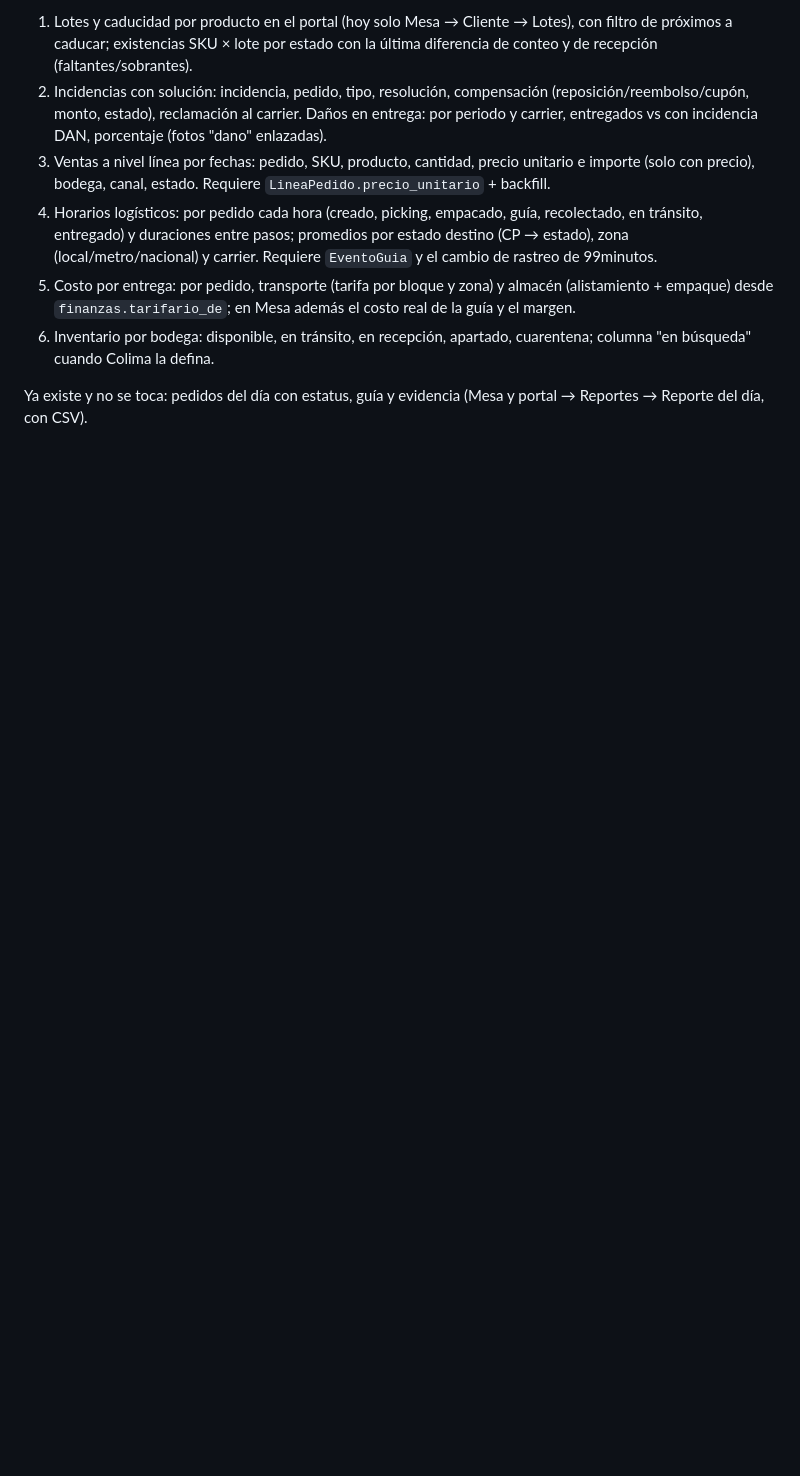
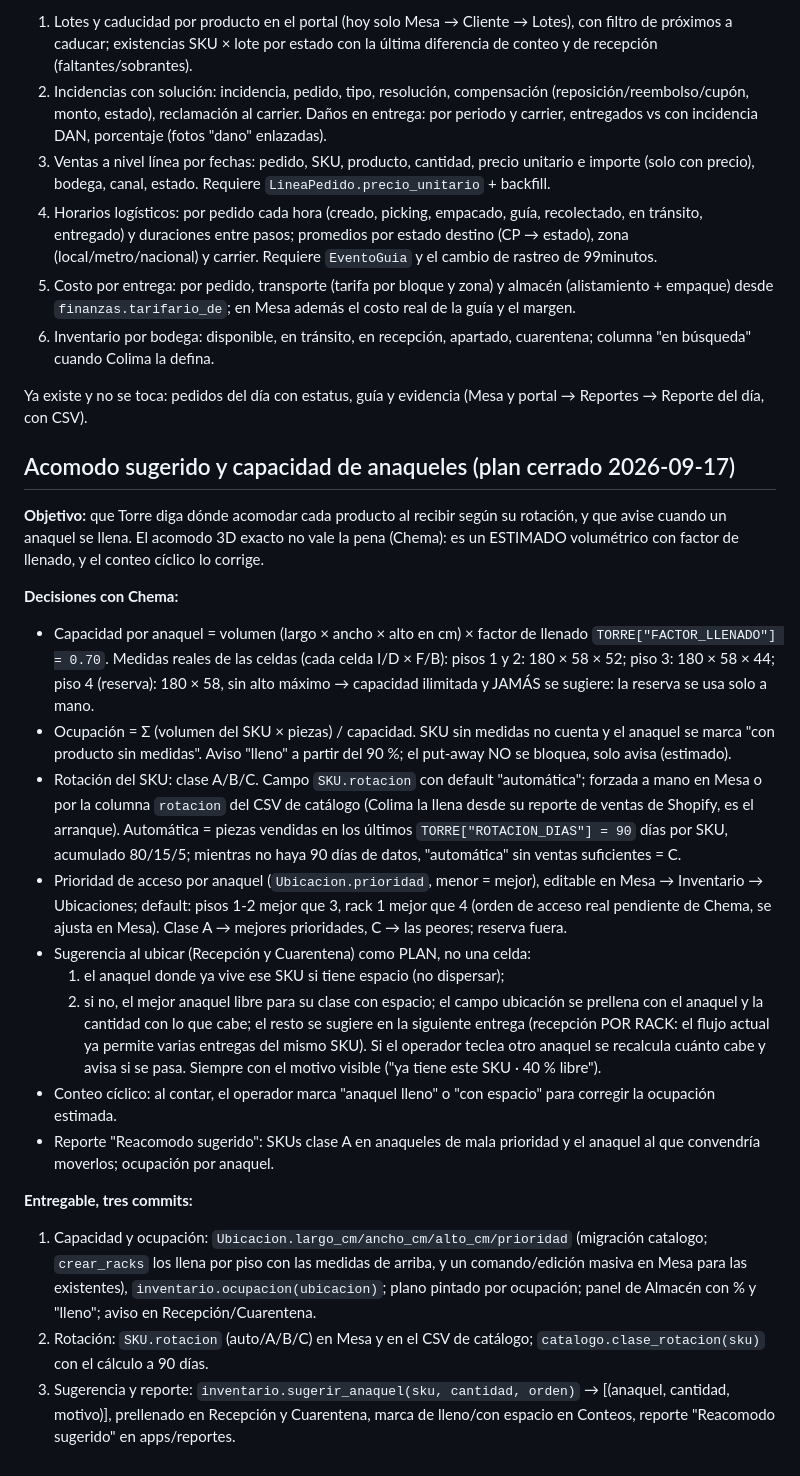
Before and after one commit to ChemaLebo/torre, a Markdown page: DEUDA-TECNICA.md, the part around the change. Drawn GitHub-style; blank space fills up the shorter version.

Commit message:
docs(deuda): plan de acomodo sugerido y capacidad de anaqueles (medidas reales por piso, reserva sin sugerencia, rotación A/B/C con arranque manual y cálculo a 90 días, sugerencia como plan por rack, corrección desde conteos). Cerrado con Chema 2026-09-17.
Co-Authored-By: Claude Fable 5.1 <noreply@anthropic.com>

```diff
--- a/DEUDA-TECNICA.md
+++ b/DEUDA-TECNICA.md
@@ -272,3 +272,55 @@ construye con datos que ya guardamos, más dos piezas de datos nuevas.
 
 Ya existe y no se toca: pedidos del día con estatus, guía y evidencia
 (Mesa y portal → Reportes → Reporte del día, con CSV).
+
+## Acomodo sugerido y capacidad de anaqueles (plan cerrado 2026-09-17)
+
+**Objetivo:** que Torre diga dónde acomodar cada producto al recibir según su
+rotación, y que avise cuando un anaquel se llena. El acomodo 3D exacto no
+vale la pena (Chema): es un ESTIMADO volumétrico con factor de llenado, y
+el conteo cíclico lo corrige.
+
+**Decisiones con Chema:**
+- Capacidad por anaquel = volumen (largo × ancho × alto en cm) × factor de
+  llenado `TORRE["FACTOR_LLENADO"] = 0.70`. Medidas reales de las celdas
+  (cada celda I/D × F/B): pisos 1 y 2: 180 × 58 × 52; piso 3: 180 × 58 × 44;
+  piso 4 (reserva): 180 × 58, sin alto máximo → capacidad ilimitada y
+  JAMÁS se sugiere: la reserva se usa solo a mano.
+- Ocupación = Σ (volumen del SKU × piezas) / capacidad. SKU sin medidas no
+  cuenta y el anaquel se marca "con producto sin medidas". Aviso "lleno" a
+  partir del 90 %; el put-away NO se bloquea, solo avisa (estimado).
+- Rotación del SKU: clase A/B/C. Campo `SKU.rotacion` con default
+  "automática"; forzada a mano en Mesa o por la columna `rotacion` del CSV
+  de catálogo (Colima la llena desde su reporte de ventas de Shopify, es el
+  arranque). Automática = piezas vendidas en los últimos
+  `TORRE["ROTACION_DIAS"] = 90` días por SKU, acumulado 80/15/5; mientras
+  no haya 90 días de datos, "automática" sin ventas suficientes = C.
+- Prioridad de acceso por anaquel (`Ubicacion.prioridad`, menor = mejor),
+  editable en Mesa → Inventario → Ubicaciones; default: pisos 1-2 mejor que
+  3, rack 1 mejor que 4 (orden de acceso real pendiente de Chema, se ajusta
+  en Mesa). Clase A → mejores prioridades, C → las peores; reserva fuera.
+- Sugerencia al ubicar (Recepción y Cuarentena) como PLAN, no una celda:
+  1) el anaquel donde ya vive ese SKU si tiene espacio (no dispersar);
+  2) si no, el mejor anaquel libre para su clase con espacio;
+  el campo ubicación se prellena con el anaquel y la cantidad con lo que
+  cabe; el resto se sugiere en la siguiente entrega (recepción POR RACK:
+  el flujo actual ya permite varias entregas del mismo SKU). Si el
+  operador teclea otro anaquel se recalcula cuánto cabe y avisa si se pasa.
+  Siempre con el motivo visible ("ya tiene este SKU · 40 % libre").
+- Conteo cíclico: al contar, el operador marca "anaquel lleno" o "con
+  espacio" para corregir la ocupación estimada.
+- Reporte "Reacomodo sugerido": SKUs clase A en anaqueles de mala
+  prioridad y el anaquel al que convendría moverlos; ocupación por anaquel.
+
+**Entregable, tres commits:**
+1. Capacidad y ocupación: `Ubicacion.largo_cm/ancho_cm/alto_cm/prioridad`
+   (migración catalogo; `crear_racks` los llena por piso con las medidas de
+   arriba, y un comando/edición masiva en Mesa para las existentes),
+   `inventario.ocupacion(ubicacion)`; plano pintado por ocupación; panel de
+   Almacén con % y "lleno"; aviso en Recepción/Cuarentena.
+2. Rotación: `SKU.rotacion` (auto/A/B/C) en Mesa y en el CSV de catálogo;
+   `catalogo.clase_rotacion(sku)` con el cálculo a 90 días.
+3. Sugerencia y reporte: `inventario.sugerir_anaquel(sku, cantidad, orden)`
+   → [(anaquel, cantidad, motivo)], prellenado en Recepción y Cuarentena,
+   marca de lleno/con espacio en Conteos, reporte "Reacomodo sugerido" en
+   apps/reportes.
```
